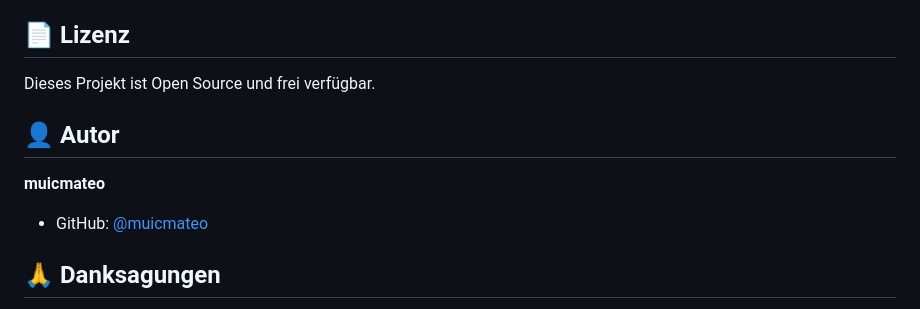
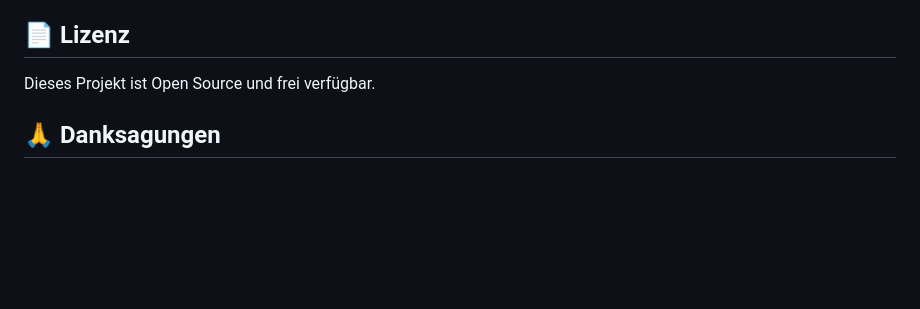
Before and after one commit to muicmateo/erbo, a Markdown page: README.md, the part around the change. GitHub-like rendering; blank space fills up the shorter version.

Commit message:
Remove author information from README
Removed author section from the README.

```diff
--- a/README.md
+++ b/README.md
@@ -144,12 +144,6 @@ Beiträge sind willkommen!  Wenn du Verbesserungen vorschlagen möchtest:
 
 Dieses Projekt ist Open Source und frei verfügbar.
 
-## 👤 Autor
-
-**muicmateo**
-
-- GitHub: [@muicmateo](https://github.com/muicmateo)
-
 ## 🙏 Danksagungen
 
 - Schweizer Zivilgesetzbuch für die rechtlichen Grundlagen
```
